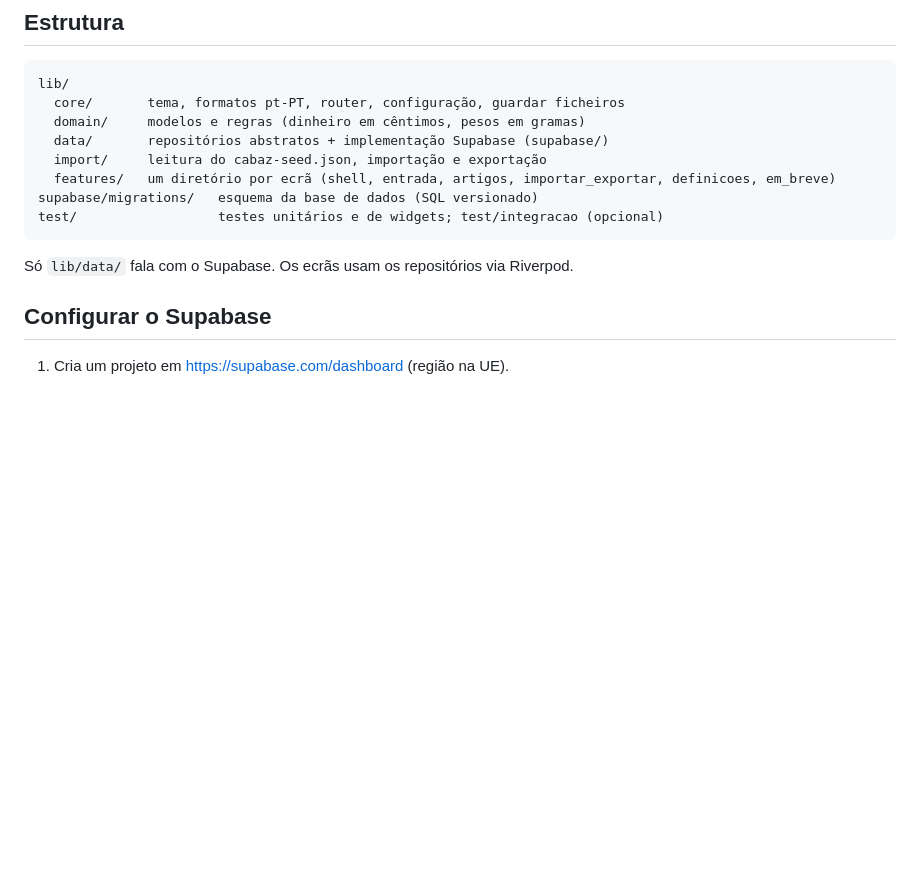
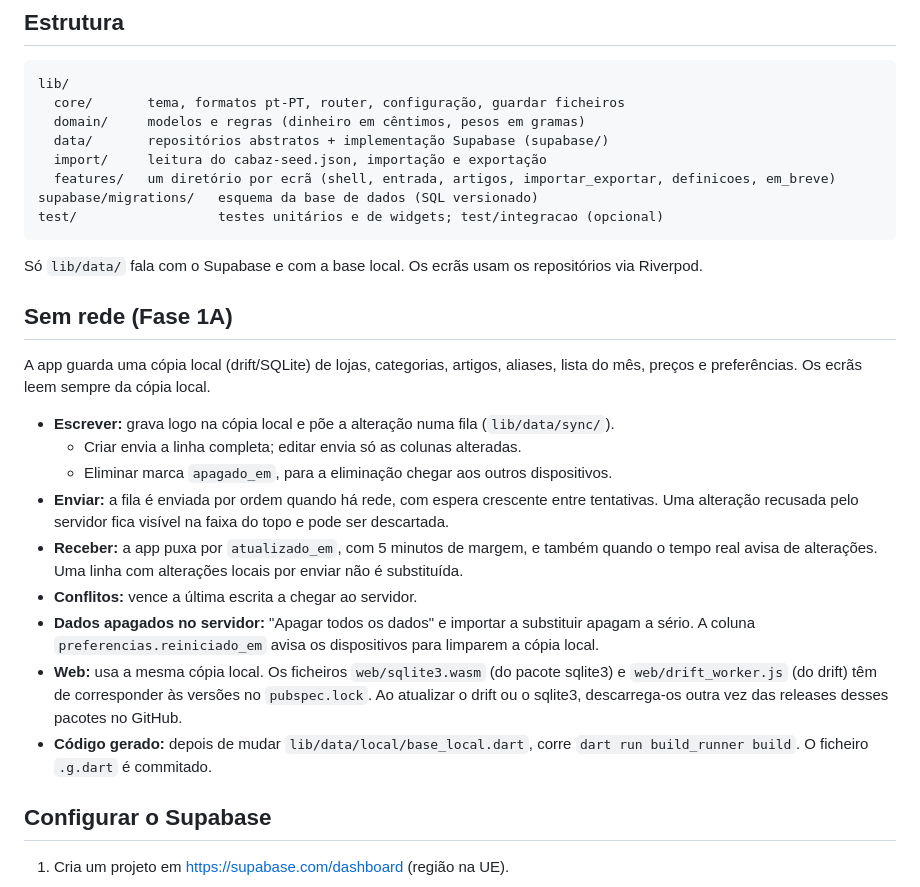
Before and after one commit to erta176-crypto/cabaz-mensal, a Markdown page: README.md, the part around the change. Rendered like a GitHub page; blank space fills up the shorter version.

Commit message:
README: funcionamento sem rede
Co-Authored-By: Claude Opus 5.5 <noreply@anthropic.com>

````diff
--- a/README.md
+++ b/README.md
@@ -20,7 +20,21 @@ supabase/migrations/   esquema da base de dados (SQL versionado)
 test/                  testes unitários e de widgets; test/integracao (opcional)
 ```
 
-Só `lib/data/` fala com o Supabase. Os ecrãs usam os repositórios via Riverpod.
+Só `lib/data/` fala com o Supabase e com a base local. Os ecrãs usam os repositórios via Riverpod.
+
+## Sem rede (Fase 1A)
+
+A app guarda uma cópia local (drift/SQLite) de lojas, categorias, artigos, aliases, lista do mês, preços e preferências. Os ecrãs leem sempre da cópia local.
+
+- **Escrever:** grava logo na cópia local e põe a alteração numa fila (`lib/data/sync/`).
+  - Criar envia a linha completa; editar envia só as colunas alteradas.
+  - Eliminar marca `apagado_em`, para a eliminação chegar aos outros dispositivos.
+- **Enviar:** a fila é enviada por ordem quando há rede, com espera crescente entre tentativas. Uma alteração recusada pelo servidor fica visível na faixa do topo e pode ser descartada.
+- **Receber:** a app puxa por `atualizado_em`, com 5 minutos de margem, e também quando o tempo real avisa de alterações. Uma linha com alterações locais por enviar não é substituída.
+- **Conflitos:** vence a última escrita a chegar ao servidor.
+- **Dados apagados no servidor:** "Apagar todos os dados" e importar a substituir apagam a sério. A coluna `preferencias.reiniciado_em` avisa os dispositivos para limparem a cópia local.
+- **Web:** usa a mesma cópia local. Os ficheiros `web/sqlite3.wasm` (do pacote sqlite3) e `web/drift_worker.js` (do drift) têm de corresponder às versões no `pubspec.lock`. Ao atualizar o drift ou o sqlite3, descarrega-os outra vez das releases desses pacotes no GitHub.
+- **Código gerado:** depois de mudar `lib/data/local/base_local.dart`, corre `dart run build_runner build`. O ficheiro `.g.dart` é commitado.
 
 ## Configurar o Supabase
 
````
